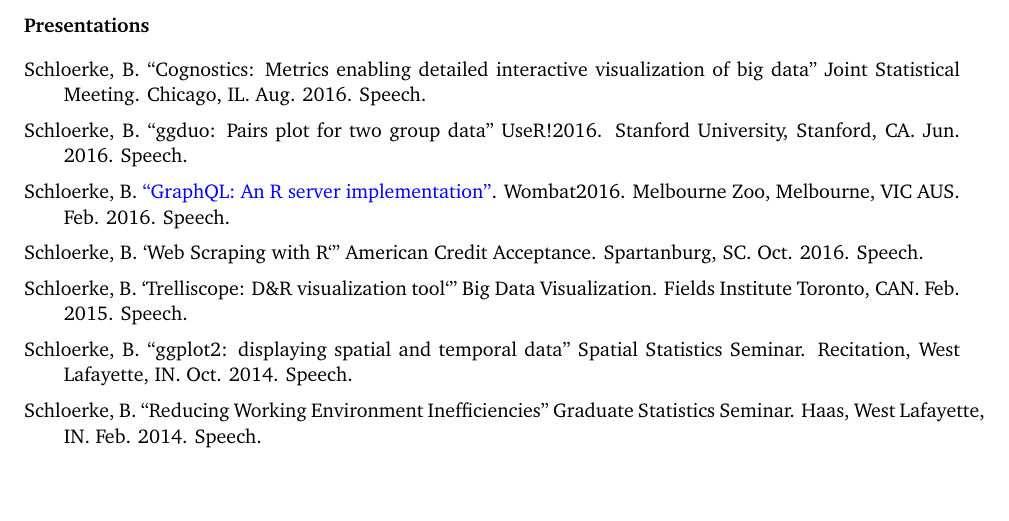
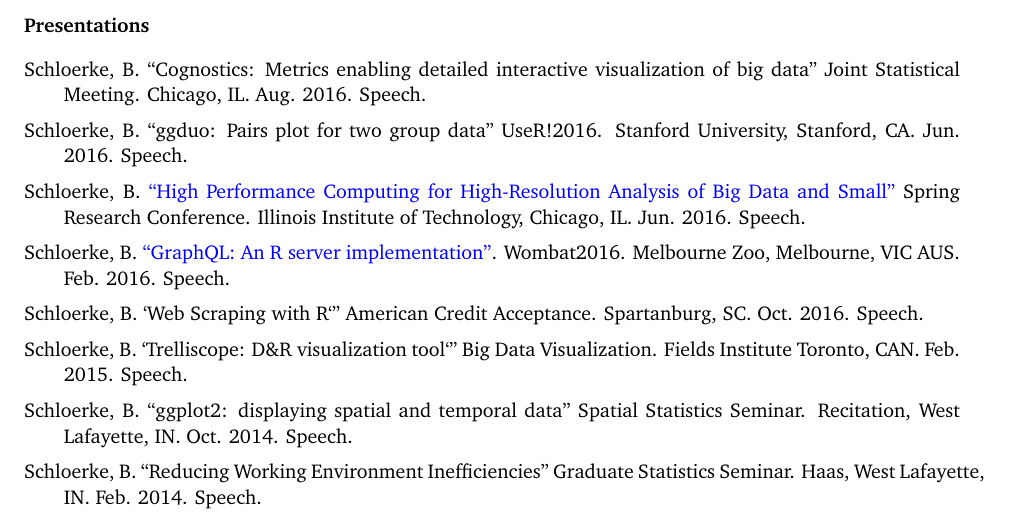
Before and after one commit to schloerke/CV, a LaTeX CV (BarretCV.tex): part of page 2 of 8, cut so that both start at the same text, the shorter picture padded with empty space. Compiled offline with pdfLaTeX.

Commit message:
add SRC talk

```diff
--- a/BarretCV.tex
+++ b/BarretCV.tex
@@ -195,6 +195,9 @@
 
     \hangindent=2em
     Schloerke, B. ``ggduo: Pairs plot for two group data'' UseR!2016. Stanford University, Stanford, CA. Jun. 2016. Speech.
+
+    \hangindent=2em
+    Schloerke, B. \href{https://slides.com/schloerke/tessera-src-2016-5-25}{``High Performance Computing for High-Resolution Analysis of Big Data and Small''} Spring Research Conference. Illinois Institute of Technology, Chicago, IL. Jun. 2016. Speech.
 
     \hangindent=2em
     Schloerke, B. \href{http://wombat2016.org/abstracts/barret.html}{``GraphQL: An R server implementation"}. Wombat2016. Melbourne Zoo, Melbourne, VIC AUS. Feb. 2016. Speech.
```
